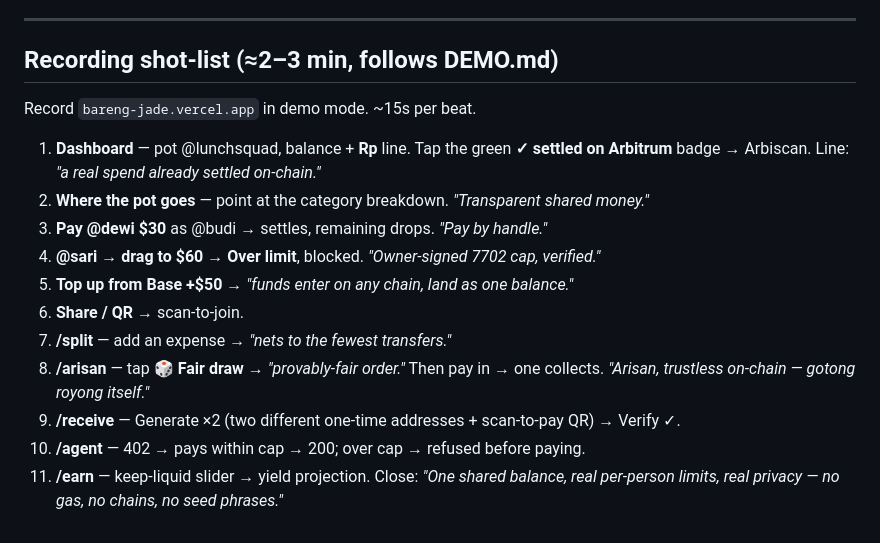
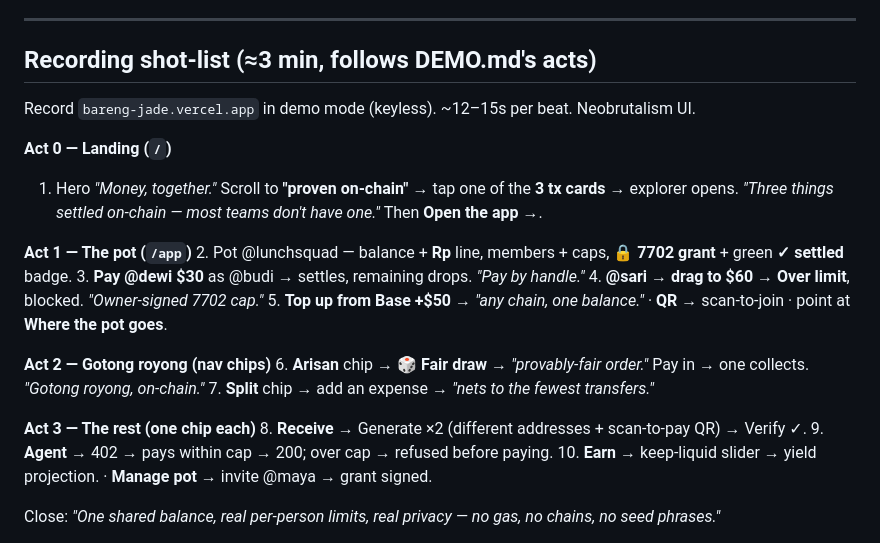
Before and after one commit to PugarHuda/bareng, a Markdown page: docs/SUBMISSION_ANSWERS.md, the part around the change. Rendered like a GitHub page.

```diff
--- a/docs/SUBMISSION_ANSWERS.md
+++ b/docs/SUBMISSION_ANSWERS.md
@@ -75,20 +75,26 @@ ZeroDev SDK. **66 unit tests** on the money paths; `next build` clean; runs keyl
 
 ---
 
-## Recording shot-list (≈2–3 min, follows DEMO.md)
-Record `bareng-jade.vercel.app` in demo mode. ~15s per beat.
+## Recording shot-list (≈3 min, follows DEMO.md's acts)
+Record `bareng-jade.vercel.app` in demo mode (keyless). ~12–15s per beat. Neobrutalism UI.
 
-1. **Dashboard** — pot @lunchsquad, balance + **Rp** line. Tap the green **✓ settled on Arbitrum**
-   badge → Arbiscan. Line: *"a real spend already settled on-chain."*
-2. **Where the pot goes** — point at the category breakdown. *"Transparent shared money."*
+**Act 0 — Landing (`/`)**
+1. Hero *"Money, together."* Scroll to **"proven on-chain"** → tap one of the **3 tx cards** →
+   explorer opens. *"Three things settled on-chain — most teams don't have one."* Then **Open the app →**.
+
+**Act 1 — The pot (`/app`)**
+2. Pot @lunchsquad — balance + **Rp** line, members + caps, **🔒 7702 grant** + green **✓ settled** badge.
 3. **Pay @dewi $30** as @budi → settles, remaining drops. *"Pay by handle."*
-4. **@sari → drag to $60 → Over limit**, blocked. *"Owner-signed 7702 cap, verified."*
-5. **Top up from Base +$50** → *"funds enter on any chain, land as one balance."*
-6. **Share / QR** → scan-to-join.
-7. **/split** — add an expense → *"nets to the fewest transfers."*
-8. **/arisan** — tap **🎲 Fair draw** → *"provably-fair order."* Then pay in → one collects. *"Arisan,
-   trustless on-chain — gotong royong itself."*
-9. **/receive** — Generate ×2 (two different one-time addresses + scan-to-pay QR) → Verify ✓.
-10. **/agent** — 402 → pays within cap → 200; over cap → refused before paying.
-11. **/earn** — keep-liquid slider → yield projection.
+4. **@sari → drag to $60 → Over limit**, blocked. *"Owner-signed 7702 cap."*
+5. **Top up from Base +$50** → *"any chain, one balance."*  ·  **QR** → scan-to-join  ·  point at **Where the pot goes**.
+
+**Act 2 — Gotong royong (nav chips)**
+6. **Arisan** chip → **🎲 Fair draw** → *"provably-fair order."* Pay in → one collects. *"Gotong royong, on-chain."*
+7. **Split** chip → add an expense → *"nets to the fewest transfers."*
+
+**Act 3 — The rest (one chip each)**
+8. **Receive** → Generate ×2 (different addresses + scan-to-pay QR) → Verify ✓.
+9. **Agent** → 402 → pays within cap → 200; over cap → refused before paying.
+10. **Earn** → keep-liquid slider → yield projection.  ·  **Manage pot** → invite @maya → grant signed.
+
 Close: *"One shared balance, real per-person limits, real privacy — no gas, no chains, no seed phrases."*
```
Also changed, not shown: docs/DEMO.md (+70 -57 lines).
